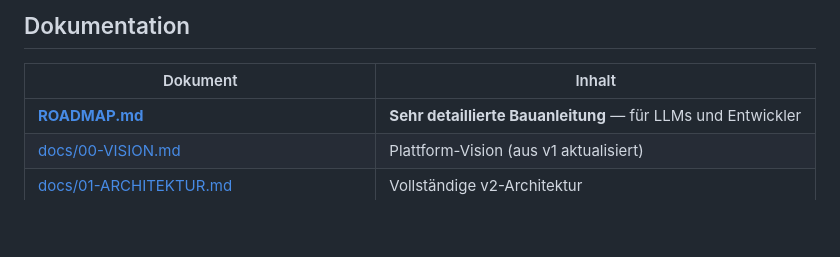
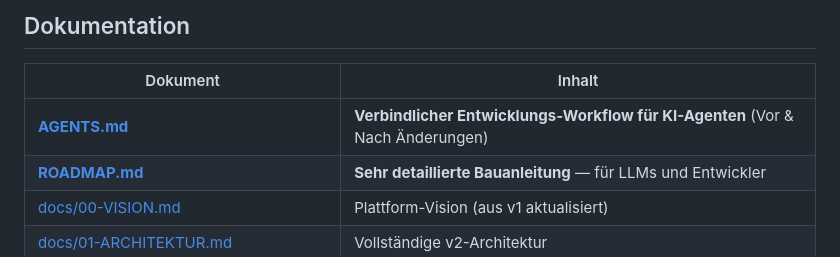
Before and after one commit to NextChapterExperts/ai-os-v2, a Markdown page: README.md, the part around the change. Rendered like a GitHub page; blank space fills up the shorter version.

Commit message:
docs: AGENTS.md verbindlicher Entwicklungs-Workflow fuer KI-Agenten hinzugefuegt

```diff
--- a/README.md
+++ b/README.md
@@ -65,6 +65,7 @@ Ein Agent, der keinen typisierten Datenprodukt-Output liefert, keine MCP-Adapter
 
 | Dokument | Inhalt |
 |----------|--------|
+| **[AGENTS.md](AGENTS.md)** | **Verbindlicher Entwicklungs-Workflow für KI-Agenten** (Vor & Nach Änderungen) |
 | **[ROADMAP.md](ROADMAP.md)** | **Sehr detaillierte Bauanleitung** — für LLMs und Entwickler |
 | [docs/00-VISION.md](docs/00-VISION.md) | Plattform-Vision (aus v1 aktualisiert) |
 | [docs/01-ARCHITEKTUR.md](docs/01-ARCHITEKTUR.md) | Vollständige v2-Architektur |
```
Also changed, not shown: AGENTS.md (added, +85 -0 lines), ROADMAP.md (+1 -0 lines).
